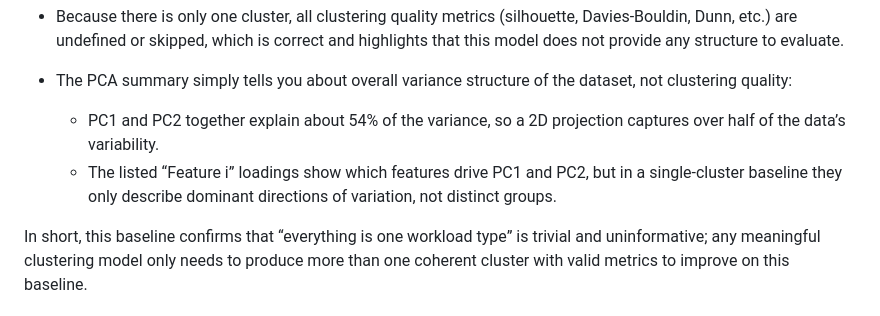
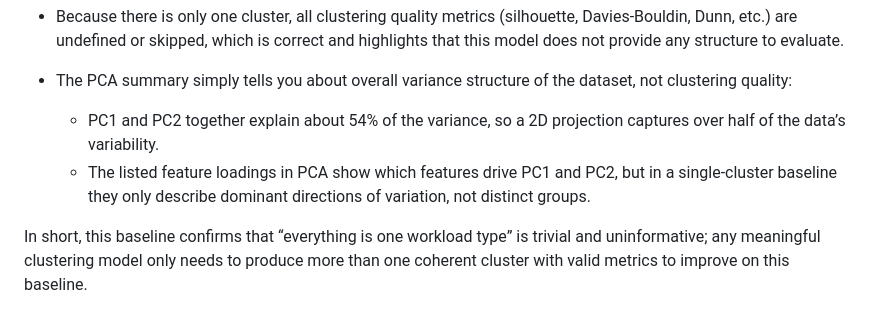
Before and after one commit to VinnyBabuManjaly/WorkloadProfiler, a Markdown page: README.md, the part around the change. Rendered like a GitHub page.

Commit message:
Updates to notebook, readme and plots to rectify labelling and logging mistakes

```diff
--- a/README.md
+++ b/README.md
@@ -910,7 +910,7 @@ The single-cluster baseline behaves exactly as expected and serves as a “worst
 - The PCA summary simply tells you about overall variance structure of the dataset, not clustering quality:
 
   - PC1 and PC2 together explain about 54% of the variance, so a 2D projection captures over half of the data’s variability.
-  - The listed “Feature i” loadings show which features drive PC1 and PC2, but in a single-cluster baseline they only describe dominant directions of variation, not distinct groups.
+  - The listed feature loadings in PCA show which features drive PC1 and PC2, but in a single-cluster baseline they only describe dominant directions of variation, not distinct groups.
 
 In short, this baseline confirms that “everything is one workload type” is trivial and uninformative; any meaningful clustering model only needs to produce more than one coherent cluster with valid metrics to improve on this baseline.
 
```
Also changed, not shown: plots/clustering_eval_kmeans_baseline.png (added), plots/clustering_eval_runtime_baseline.png (added), plots/clustering_eval_runtime_quantile_baseline_6_bins.png (deleted), plots/clustering_eval_single_cluster_baseline_kmeans_k=1.png (deleted), plots/clustering_model_comparison.png, 1 other file.
